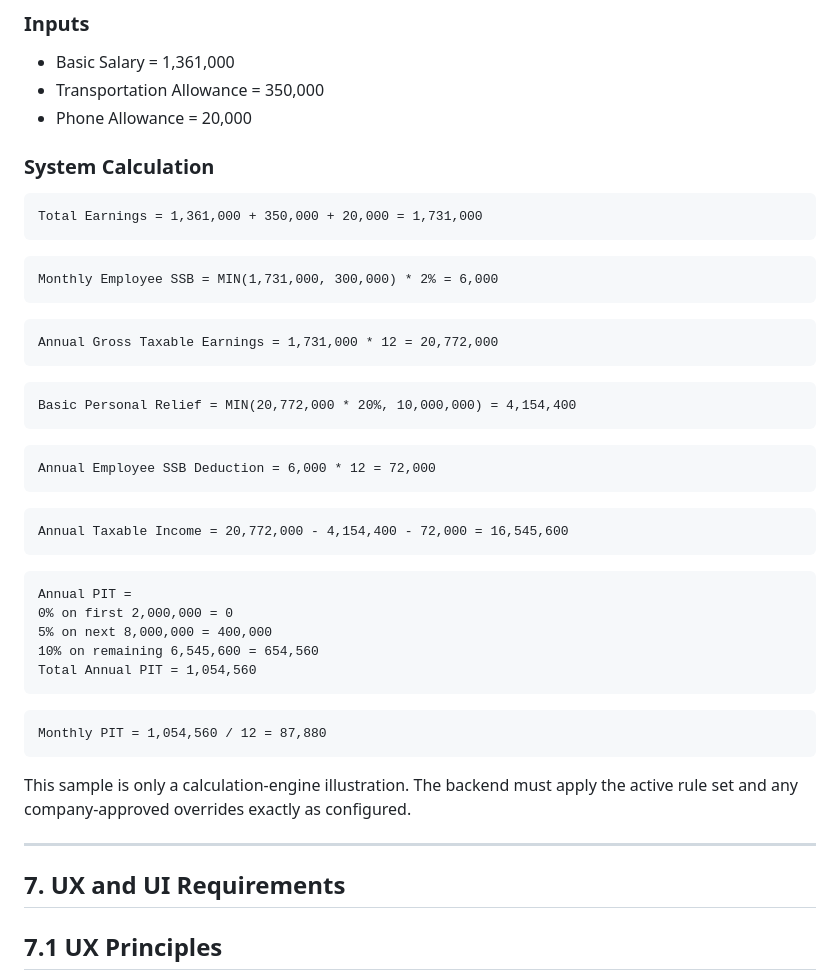
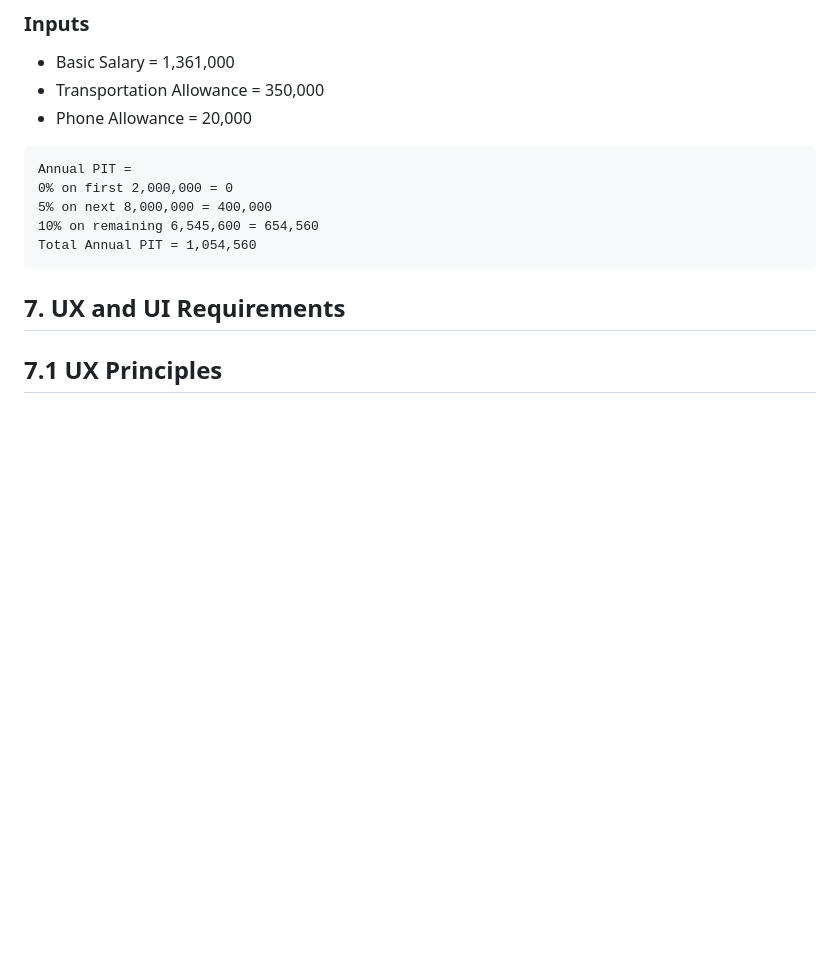
Before and after one commit to maythu-maythuhan/Payslip_Generator, a Markdown page: Payslip_Generator_PRD.md, the part around the change. Rendered like a GitHub page; blank space fills up the shorter version.

````diff
--- a/Payslip_Generator_PRD.md
+++ b/Payslip_Generator_PRD.md
@@ -402,30 +402,6 @@ This lets the app switch formula behavior without code rewrite.
 - Transportation Allowance = 350,000
 - Phone Allowance = 20,000
 
-### System Calculation
-```text
-Total Earnings = 1,361,000 + 350,000 + 20,000 = 1,731,000
-```
-
-```text
-Monthly Employee SSB = MIN(1,731,000, 300,000) * 2% = 6,000
-```
-
-```text
-Annual Gross Taxable Earnings = 1,731,000 * 12 = 20,772,000
-```
-
-```text
-Basic Personal Relief = MIN(20,772,000 * 20%, 10,000,000) = 4,154,400
-```
-
-```text
-Annual Employee SSB Deduction = 6,000 * 12 = 72,000
-```
-
-```text
-Annual Taxable Income = 20,772,000 - 4,154,400 - 72,000 = 16,545,600
-```
 
 ```text
 Annual PIT =
@@ -434,14 +410,6 @@ Annual PIT =
 10% on remaining 6,545,600 = 654,560
 Total Annual PIT = 1,054,560
 ```
-
-```text
-Monthly PIT = 1,054,560 / 12 = 87,880
-```
-
-This sample is only a calculation-engine illustration. The backend must apply the active rule set and any company-approved overrides exactly as configured.
-
----
 
 ## 7. UX and UI Requirements
 
````
